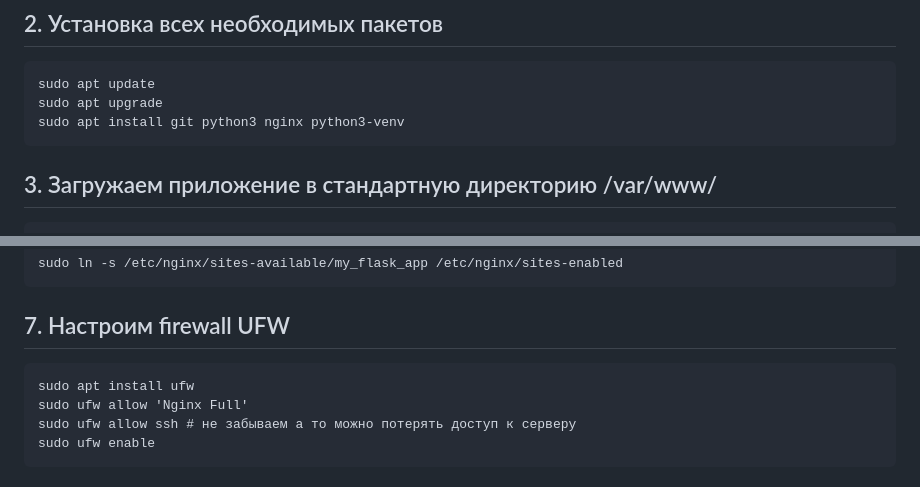
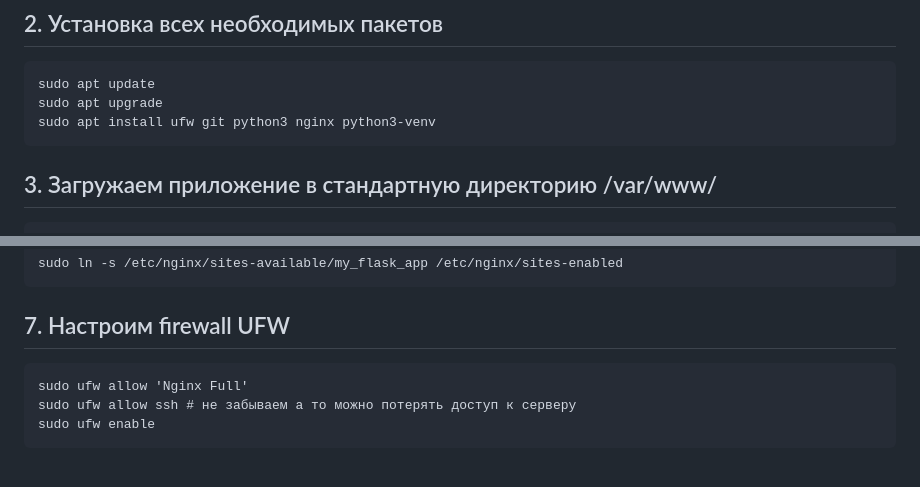
Before and after one commit to Gomonchuk/pjer8457, a Markdown page: README.md, 2 parts joined by grey strips. GitHub-like rendering.

````diff
--- a/README.md
+++ b/README.md
@@ -17,7 +17,7 @@ ssh login@ip_addres_of_server
 ```
 sudo apt update
 sudo apt upgrade
-sudo apt install git python3 nginx python3-venv
+sudo apt install ufw git python3 nginx python3-venv
 ```
 ## 3. Загружаем приложение в стандартную директорию /var/www/
 ```
@@ -105,7 +105,6 @@ sudo ln -s /etc/nginx/sites-available/my_flask_app /etc/nginx/sites-enabled
 ```
 ## 7. Настроим firewall UFW
 ```
-sudo apt install ufw
 sudo ufw allow 'Nginx Full'
 sudo ufw allow ssh # не забываем а то можно потерять доступ к серверу
 sudo ufw enable
````
